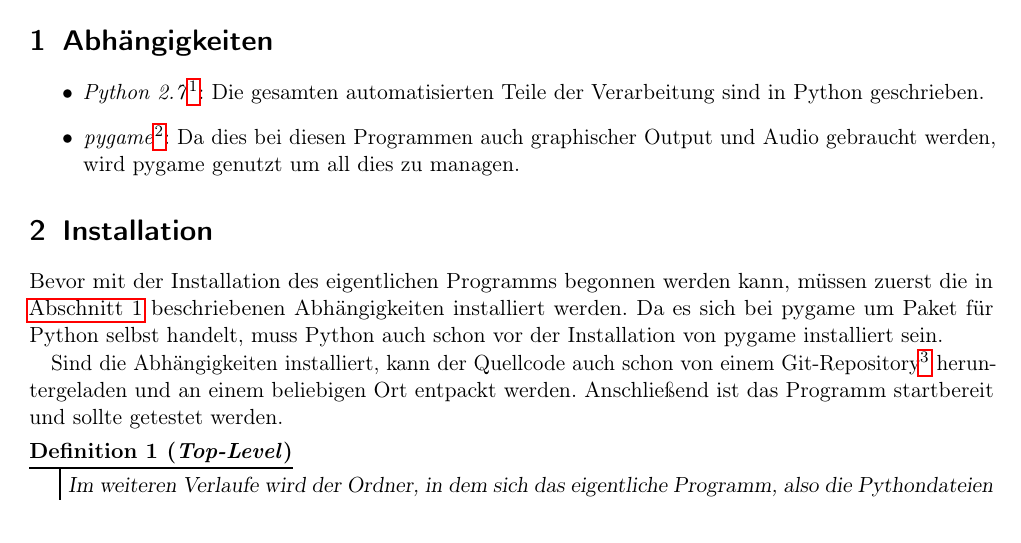
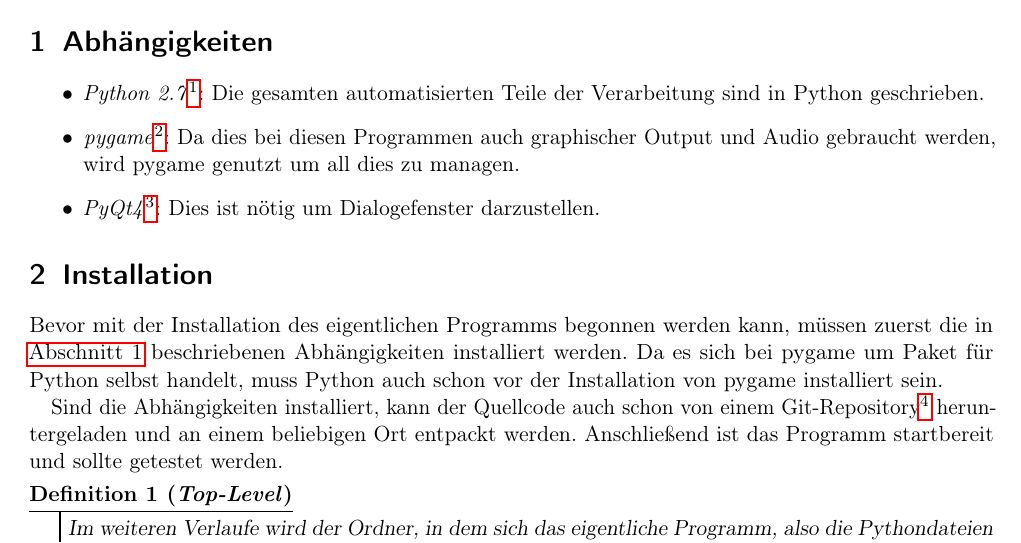
Before and after one commit to scattenlaeufer/monster, a LaTeX document (docu/docu.tex): part of page 1 of 4, cut so that both start at the same text. Compiled offline with pdfLaTeX.

Commit message:
added dependencies to docu

```diff
--- a/docu/docu.tex
+++ b/docu/docu.tex
@@ -19,6 +19,7 @@
 \begin{itemize}
 	\item \emph{Python 2.7}\footnote{\url{http://python.org/}}: Die gesamten automatisierten Teile der Verarbeitung sind in Python geschrieben.
 	\item \emph{pygame}\footnote{\url{http://pygame.org/}}: Da dies bei diesen Programmen auch graphischer Output und Audio gebraucht werden, wird pygame genutzt um all dies zu managen.
+	\item \emph{PyQt4}\footnote{\url{http://www.riverbankcomputing.co.uk/software/pyqt/download}}: Dies ist nötig um Dialogefenster darzustellen.
 \end{itemize}
 
 \section{Installation}
```
Also changed, not shown: docu/docu.pdf.
